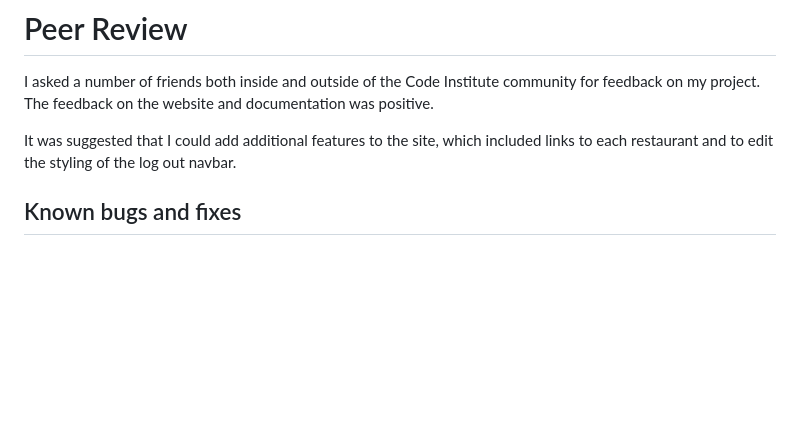
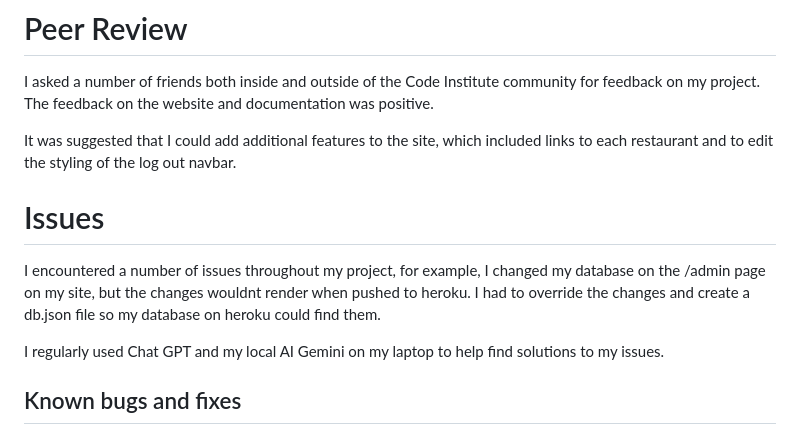
Before and after one commit to brianmcananey/milestone-project-4, a Markdown page: TESTING.md, the part around the change. Rendered like a GitHub page; blank space fills up the shorter version.

```diff
--- a/TESTING.md
+++ b/TESTING.md
@@ -140,6 +140,12 @@ I asked a number of friends both inside and outside of the Code Institute commun
 
 It was suggested that I could add additional features to the site, which included links to each restaurant and to edit the styling of the log out navbar.
 
+# Issues
+
+I encountered a number of issues throughout my project, for example, I changed my database on the /admin page on my site, but the changes wouldnt render when pushed to heroku. I had to override the changes and create a db.json file so my database on heroku could find them.
+
+I regularly used Chat GPT and my local AI Gemini on my laptop to help find solutions to my issues.
+
 
 ## Known bugs and fixes
 
```
